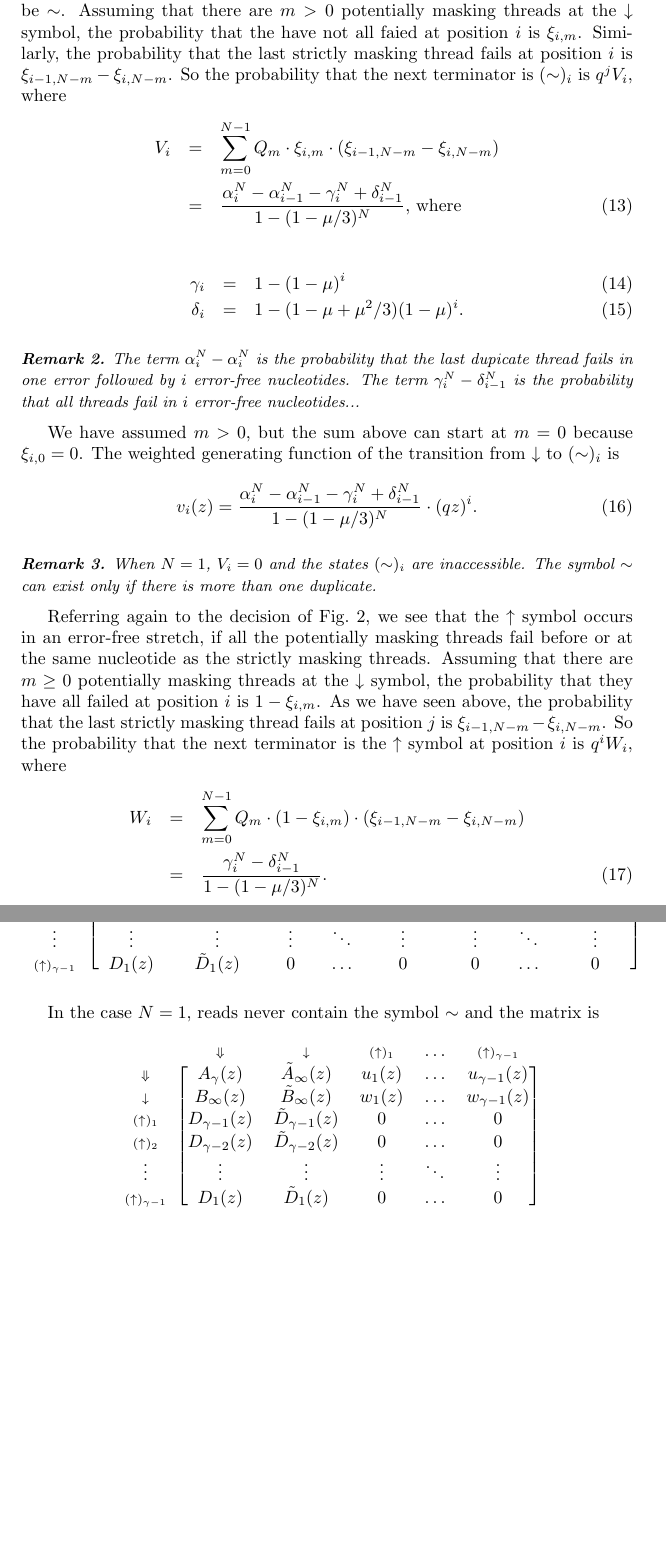
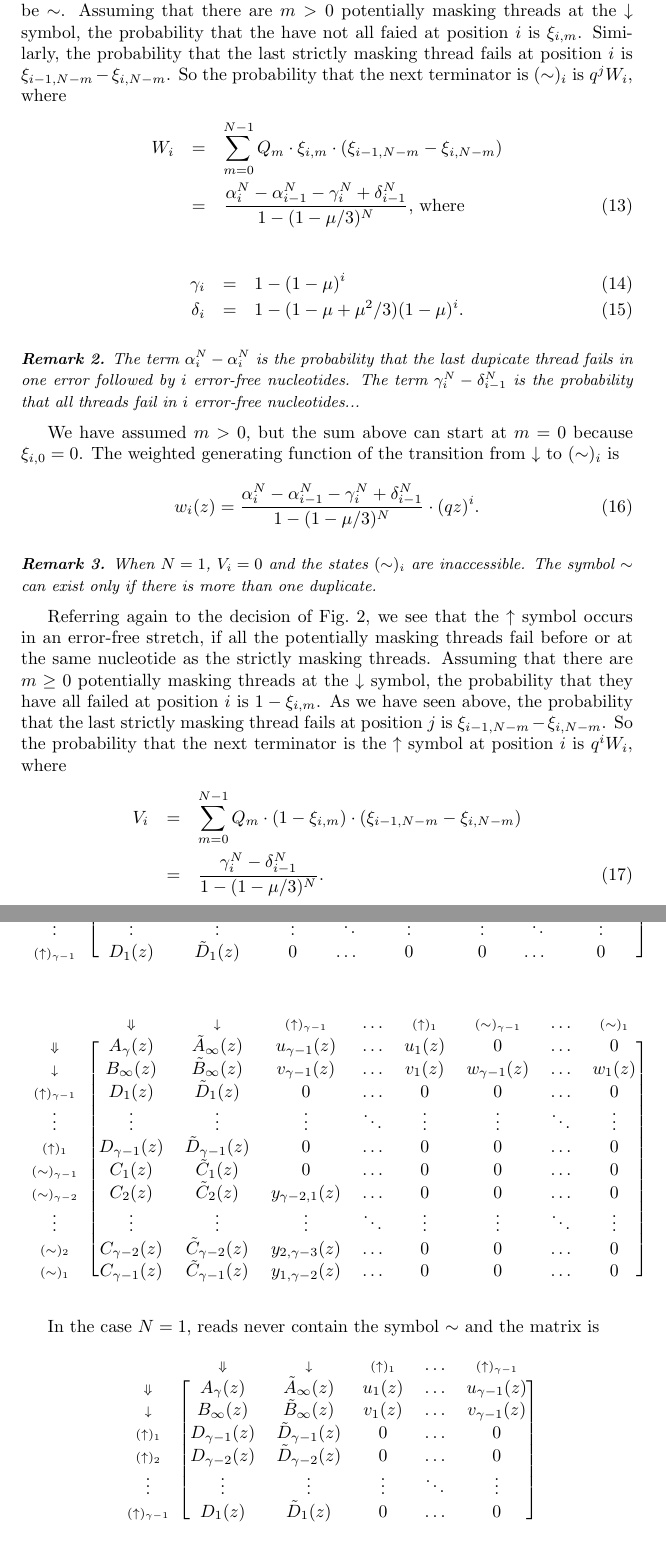
Before and after one commit to gui11aume/MEM_seeds, a LaTeX paper (MEM.tex): two parts of pages 6 and 11 of 11 before the commit and two parts of pages 6 and 11 of 12 after it, joined at a grey line, cut so that both start at the same text, the shorter picture padded with empty space. Compiled offline with pdfLaTeX.

Commit message:
Swapped v and w. Removed head row from M.

```diff
--- a/MEM.tex
+++ b/MEM.tex
@@ -376,10 +376,10 @@ threads at the $\downarrow$ symbol, the probability that the have not all
 faied at position $i$ is $\xi_{i,m}$. Similarly, the probability that the
 last strictly masking thread fails at position $i$ is
 $\xi_{i-1,N-m}-\xi_{i,N-m}$. So the probability that the next terminator
-is $(\sim)_i$ is $q^j V_i$, where
+is $(\sim)_i$ is $q^j W_i$, where
 \begin{eqnarray}
 \label{eq:Si}
-V_i &=& \sum_{m=0}^{N-1} Q_m \cdot \xi_{i,m} \cdot
+W_i &=& \sum_{m=0}^{N-1} Q_m \cdot \xi_{i,m} \cdot
   (\xi_{i-1,N-m}-\xi_{i,N-m}) \notag \\
   &=& \frac{\alpha_i^N-\alpha_{i-1}^N-\gamma_i^N+\delta_{i-1}^N}
 {1-(1-\mu/3)^N} \text{, where}
@@ -401,7 +401,7 @@ We have assumed $m>0$, but the sum above can start at $m=0$ because
 $\xi_{i,0}=0$. The weighted generating function of the transition from
 $\downarrow$ to $(\sim)_i$ is
 \begin{equation}
-v_i(z) = \frac{\alpha_i^N-\alpha_{i-1}^N-
+w_i(z) = \frac{\alpha_i^N-\alpha_{i-1}^N-
   \gamma_i^N+\delta_{i-1}^N}{1-(1-\mu/3)^N} \cdot (qz)^i.
 \end{equation}
 
@@ -420,7 +420,7 @@ probability that the last strictly masking thread fails at position $j$ is
 $\xi_{i-1,N-m}-\xi_{i,N-m}$. So the probability that the next terminator
 is the $\uparrow$ symbol at position $i$ is $q^i W_i$, where
 \begin{eqnarray}
-  W_i &=& \sum_{m=0}^{N-1} Q_m \cdot (1-\xi_{i,m}) \cdot
+  V_i &=& \sum_{m=0}^{N-1} Q_m \cdot (1-\xi_{i,m}) \cdot
   (\xi_{i-1,N-m}-\xi_{i,N-m}) \notag \\
     &=& \frac{\gamma_i^N-\delta_{i-1}^N}{1-(1-\mu/3)^N}.
 \end{eqnarray}
@@ -734,6 +734,35 @@ T(z) =
 \end{blockarray}
 \end{equation*}
 
+\begin{equation*}
+\begin{blockarray}{ccccccccc}
+   & \DN & \dn &\up{\gamma-1} & \ldots & \up{1} &
+    \eq{\gamma-1} & \ldots & \eq{1} \\
+\begin{block}{c[cccccccc]}
+\DN & A_\gamma(z) & \tilde{A}_\infty(z) & u_{\gamma-1}(z) & \ldots &
+    u_1(z) & 0 & \ldots & 0 \\
+\dn & B_\infty(z) & \tilde{B}_\infty(z) & v_{\gamma-1}(z) & \ldots &
+    v_1(z) & w_{\gamma-1}(z) & \ldots & w_1(z) \\
+\up{\gamma-1} & D_1(z) & \tilde{D}_1(z) & 0 &
+    \ldots & 0 & 0 & \ldots & 0 \\
+\vdots & \vdots & \vdots & \vdots & \ddots & \vdots & \vdots &
+    \ddots & \vdots \\
+\up{1} & D_{\gamma-1}(z) & \tilde{D}_{\gamma-1}(z) & 0 & \ldots & 0 & 0 &
+    \ldots & 0 \\
+\eq{\gamma-1} & C_1(z) & \tilde{C}_1(z) & 0 & \ldots & 0 & 0 &
+    \ldots & 0 \\
+\eq{\gamma-2} & C_2(z) & \tilde{C}_2(z) & y_{\gamma-2,1}(z) &
+    \ldots & 0 & 0 & \ldots & 0 \\
+\vdots & \vdots & \vdots & \vdots & \ddots & \vdots & \vdots &
+    \ddots & \vdots \\
+\eq{2} & C_{\gamma-2}(z) & \tilde{C}_{\gamma-2}(z) &
+    y_{2,\gamma-3}(z) & \ldots & 0 & 0 & \ldots & 0 \\
+\eq{1} & C_{\gamma-1}(z) & \tilde{C}_{\gamma-1}(z) &
+    y_{1,\gamma-2}(z) & \ldots & 0 & 0 & \ldots & 0 \\
+\end{block}
+\end{blockarray}
+\end{equation*}
+
 In the case $N = 1$, reads never contain the symbol $\sim$ and the matrix
 is
 \begin{equation*}
@@ -742,8 +771,8 @@ is
 \begin{block}{c[ccccc]}
 \DN & A_\gamma(z) & \tilde{A}_\infty(z) & u_1(z)
     & \ldots & u_{\gamma-1}(z) \\
-\dn & B_\infty(z) & \tilde{B}_\infty(z) & w_1(z)
-    & \ldots & w_{\gamma-1}(z) \\
+\dn & B_\infty(z) & \tilde{B}_\infty(z) & v_1(z)
+    & \ldots & v_{\gamma-1}(z) \\
 \up{1} & D_{\gamma-1}(z) & \tilde{D}_{\gamma-1}(z) & 0 &
     \ldots & 0 \\
 \up{2} & D_{\gamma-2}(z) & \tilde{D}_{\gamma-2}(z) & 0 &
```
Also changed, not shown: MEM.tex (6 more changed lines), 2 other files.
